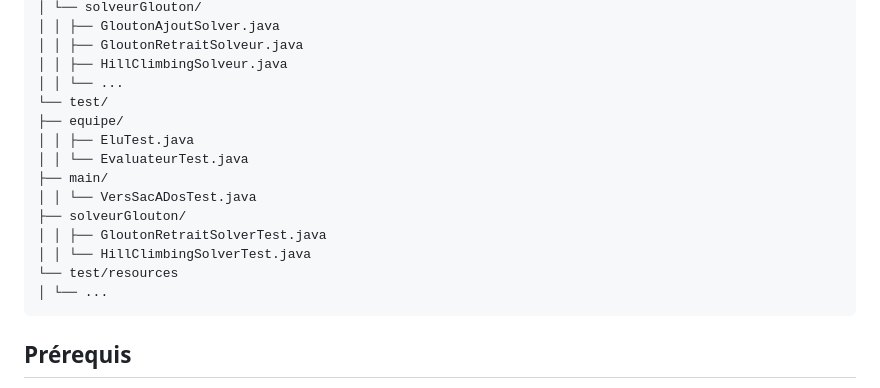
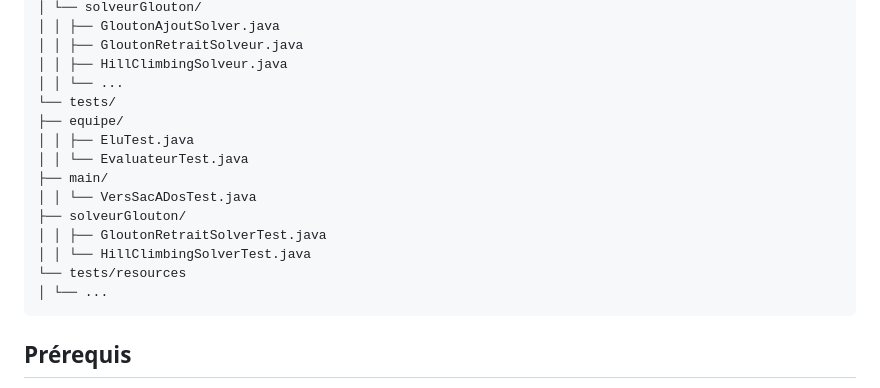
Before and after one commit to Fairy-maker/Projet_java_mairie, a Markdown page: README.md, the part around the change. Rendered like a GitHub page.

````diff
--- a/README.md
+++ b/README.md
@@ -23,7 +23,7 @@ projet_java_mairie
 │ │ ├── GloutonRetraitSolveur.java
 │ │ ├── HillClimbingSolveur.java
 │ │ └── ...
-└── test/
+└── tests/
 ├── equipe/
 │ │ ├── EluTest.java
 │ │ └── EvaluateurTest.java
@@ -32,7 +32,7 @@ projet_java_mairie
 ├── solveurGlouton/
 │ │ ├── GloutonRetraitSolverTest.java
 │ │ └── HillClimbingSolverTest.java
-└── test/resources
+└── tests/resources
 │ └── ...
 ```
 
````
